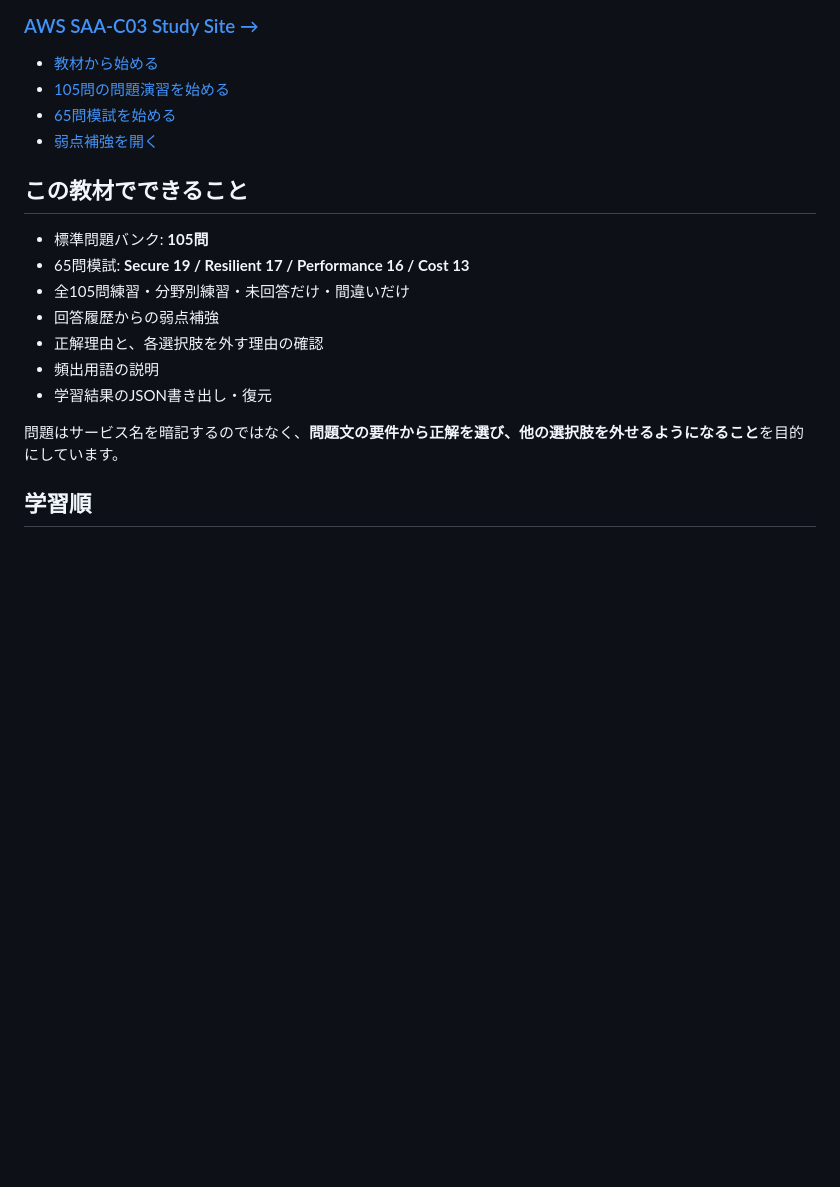
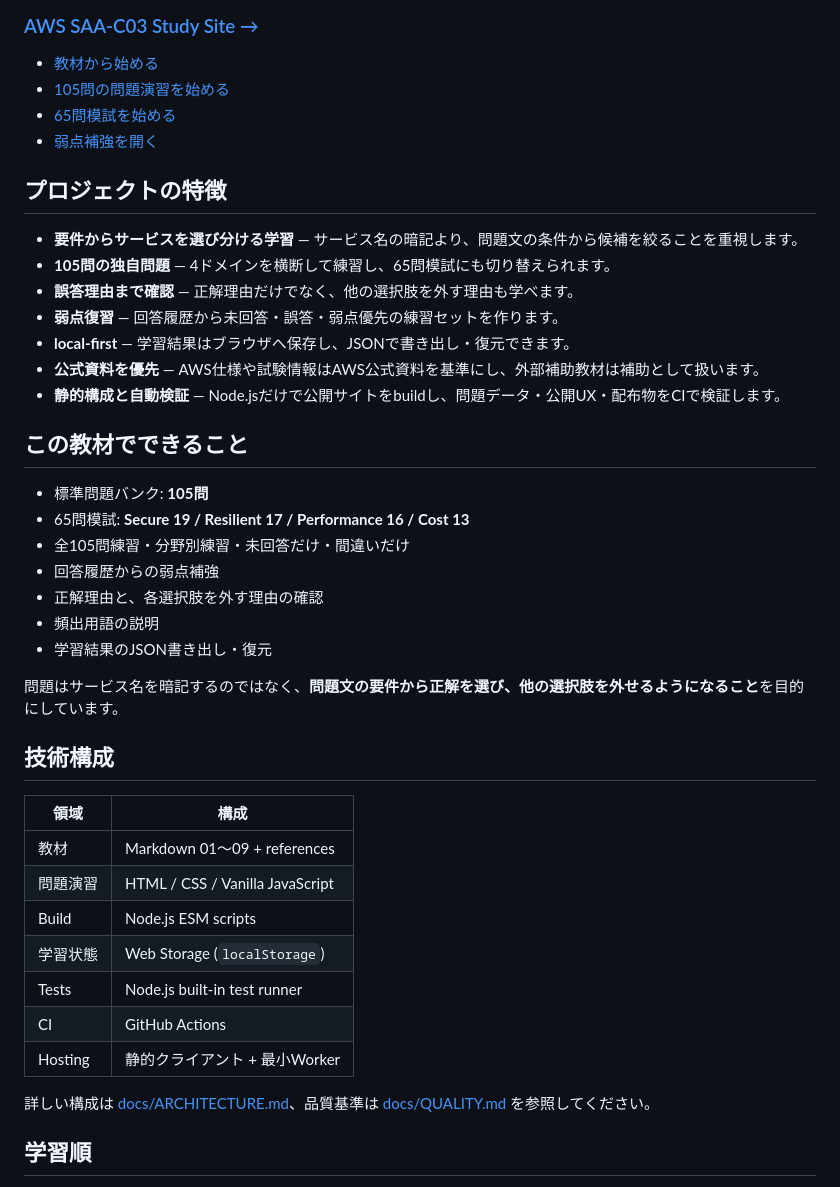
Before and after one commit to misaka310/aws-saa-c03-study, a Markdown page: README.md, the part around one of its changes. Drawn GitHub-style; blank space fills up the shorter version.

```diff
--- a/README.md
+++ b/README.md
@@ -11,6 +15,16 @@ AWS Certified Solutions Architect - Associate（SAA-C03）を日本語で学ぶ
 - [65問模試を始める](https://aws-saa-c03-study.misaka310.chatgpt.site/quiz/?mode=exam)
 - [弱点補強を開く](https://aws-saa-c03-study.misaka310.chatgpt.site/quiz/?mode=weakness)
 
+## プロジェクトの特徴
+
+- **要件からサービスを選び分ける学習** — サービス名の暗記より、問題文の条件から候補を絞ることを重視します。
+- **105問の独自問題** — 4ドメインを横断して練習し、65問模試にも切り替えられます。
+- **誤答理由まで確認** — 正解理由だけでなく、他の選択肢を外す理由も学べます。
+- **弱点復習** — 回答履歴から未回答・誤答・弱点優先の練習セットを作ります。
+- **local-first** — 学習結果はブラウザへ保存し、JSONで書き出し・復元できます。
+- **公式資料を優先** — AWS仕様や試験情報はAWS公式資料を基準にし、外部補助教材は補助として扱います。
+- **静的構成と自動検証** — Node.jsだけで公開サイトをbuildし、問題データ・公開UX・配布物をCIで検証します。
+
 ## この教材でできること
 
 - 標準問題バンク: **105問**
@@ -22,6 +36,20 @@ AWS Certified Solutions Architect - Associate（SAA-C03）を日本語で学ぶ
 - 学習結果のJSON書き出し・復元
 
 問題はサービス名を暗記するのではなく、**問題文の要件から正解を選び、他の選択肢を外せるようになること**を目的にしています。
+
+## 技術構成
+
+| 領域 | 構成 |
+| --- | --- |
+| 教材 | Markdown 01〜09 + references |
+| 問題演習 | HTML / CSS / Vanilla JavaScript |
+| Build | Node.js ESM scripts |
+| 学習状態 | Web Storage (`localStorage`) |
+| Tests | Node.js built-in test runner |
+| CI | GitHub Actions |
+| Hosting | 静的クライアント + 最小Worker |
+
+詳しい構成は [docs/ARCHITECTURE.md](./docs/ARCHITECTURE.md)、品質基準は [docs/QUALITY.md](./docs/QUALITY.md) を参照してください。
 
 ## 学習順
 
```
Also changed, not shown: other parts of README.md (+37 -1 lines).
